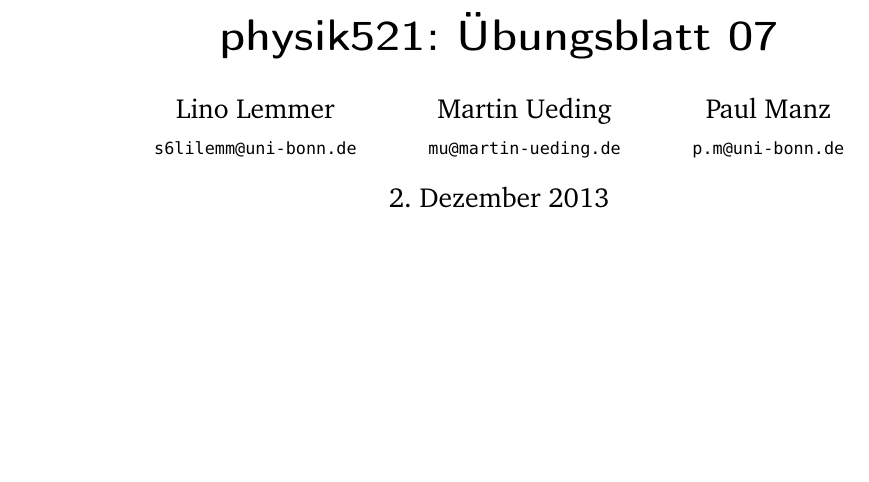
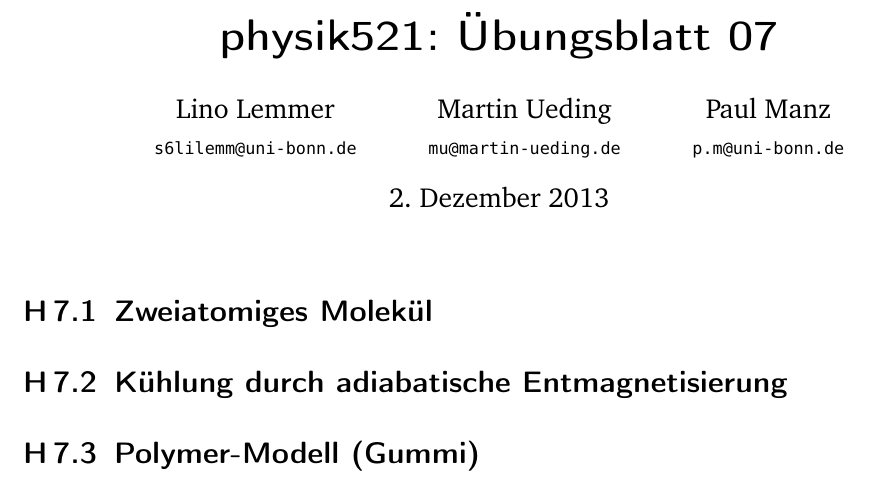
Before and after one commit to martin-ueding/physik521-Zettel, a LaTeX document (physik521-07.tex): part of the page, cut so that both start at the same text, the shorter picture padded with empty space. Compiled offline with pdfLaTeX.

Commit message:
Dateiname berichtigt

```diff
--- a/physik521-06.tex
+++ b/physik521-07.tex
@@ -15,5 +15,10 @@
 
 \begin{document}
 \maketitle
+\section{Zweiatomiges Molekül}
+
+\section{Kühlung durch adiabatische Entmagnetisierung}
+
+\section{Polymer-Modell (Gummi)}
 
 \end{document}
```
